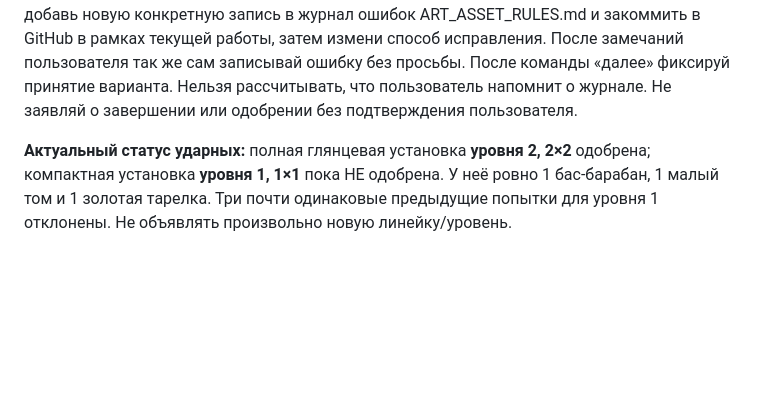
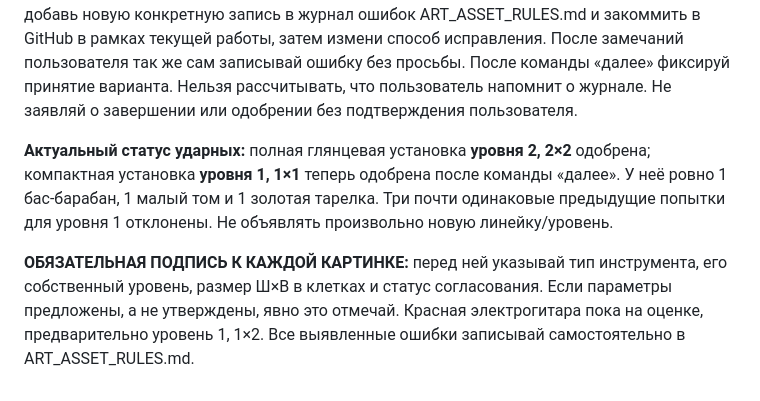
Before and after one commit to Mooouse/g, a Markdown page: AGENTS.md, the part around the change. GitHub-like rendering; blank space fills up the shorter version.

Commit message:
Require level and cell size caption before every instrument preview

```diff
--- a/AGENTS.md
+++ b/AGENTS.md
@@ -6,4 +6,6 @@
 
 **ОБЯЗАТЕЛЬНО, БЕЗ НАПОМИНАНИЙ:** до каждой отрисовки прочитай журнал. После каждого сгенерированного результата и до отправки самостоятельно проверь картинку по чек-листу. Если увидел неверный инструмент, количество частей, ракурс, пропорции, фон, детализацию или повтор ранее отклонённого результата — не отправляй как правильный. Немедленно добавь новую конкретную запись в журнал ошибок ART_ASSET_RULES.md и закоммить в GitHub в рамках текущей работы, затем измени способ исправления. После замечаний пользователя так же сам записывай ошибку без просьбы. После команды «далее» фиксируй принятие варианта. Нельзя рассчитывать, что пользователь напомнит о журнале. Не заявляй о завершении или одобрении без подтверждения пользователя.
 
-**Актуальный статус ударных:** полная глянцевая установка **уровня 2, 2×2** одобрена; компактная установка **уровня 1, 1×1** пока НЕ одобрена. У неё ровно 1 бас-барабан, 1 малый том и 1 золотая тарелка. Три почти одинаковые предыдущие попытки для уровня 1 отклонены. Не объявлять произвольно новую линейку/уровень.
+**Актуальный статус ударных:** полная глянцевая установка **уровня 2, 2×2** одобрена; компактная установка **уровня 1, 1×1** теперь одобрена после команды «далее». У неё ровно 1 бас-барабан, 1 малый том и 1 золотая тарелка. Три почти одинаковые предыдущие попытки для уровня 1 отклонены. Не объявлять произвольно новую линейку/уровень.
+
+**ОБЯЗАТЕЛЬНАЯ ПОДПИСЬ К КАЖДОЙ КАРТИНКЕ:** перед ней указывай тип инструмента, его собственный уровень, размер Ш×В в клетках и статус согласования. Если параметры предложены, а не утверждены, явно это отмечай. Красная электрогитара пока на оценке, предварительно уровень 1, 1×2. Все выявленные ошибки записывай самостоятельно в ART_ASSET_RULES.md.
```
